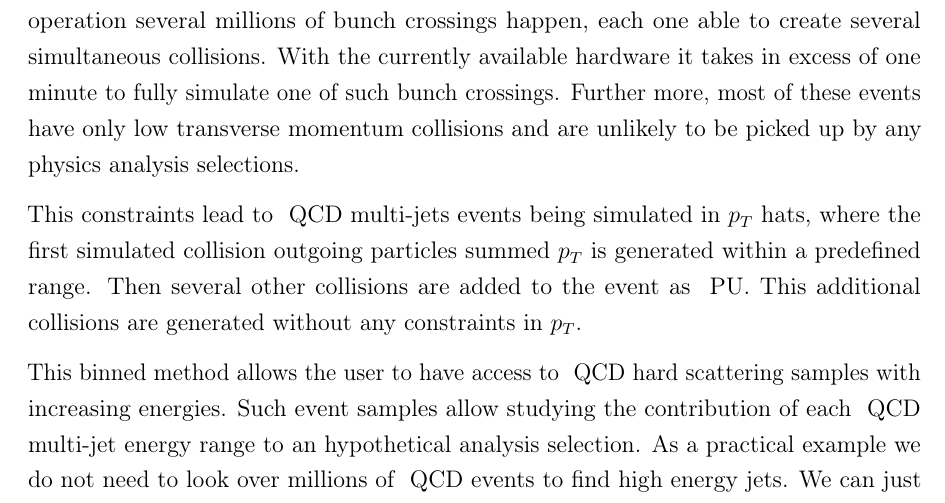
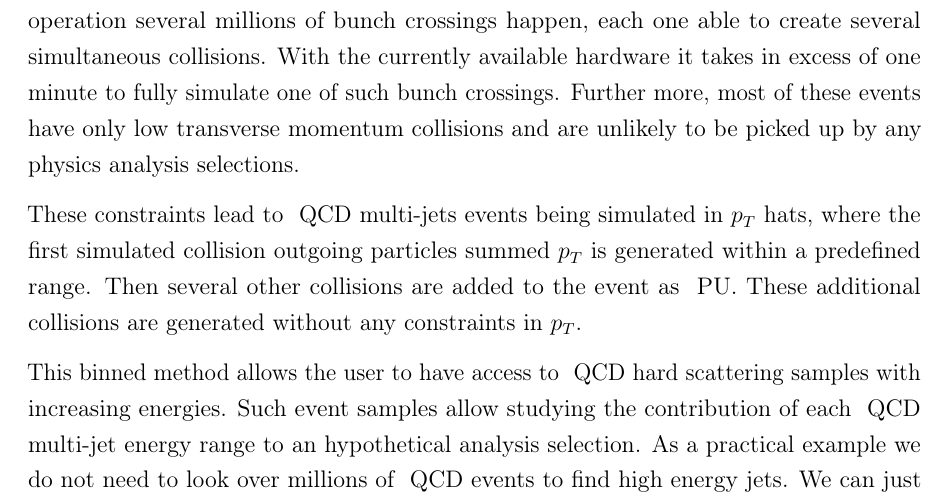
Before and after one commit to joaopela/PhDThesis, a LaTeX thesis (PhDThesis/thesis.tex, which reads PhDThesis/Chapter06/RunIParkedAnalysisPreparation.tex): part of page 109 of 174, cut so that both start at the same text. Compiled offline with pdfLaTeX.

Commit message:
This -> These

```diff
--- a/PhDThesis/Chapter06/RunIParkedAnalysisPreparation.tex
+++ b/PhDThesis/Chapter06/RunIParkedAnalysisPreparation.tex
@@ -240,7 +240,7 @@ The \gls{VBF} Higgs signal efficiency for the logical or \gls{L1T} $\text{MET}>4
 
 Simulating and reconstructing quantities of \gls{QCD} multi-jet events comparable to the ones produced at the \gls{LHC} experiments is impractical. At every second of \gls{LHC} physics operation several millions of bunch crossings happen, each one able to create several simultaneous collisions. With the currently available hardware it takes in excess of one minute to fully simulate one of such bunch crossings. Further more, most of these events have only low transverse momentum collisions and are unlikely to be picked up by any physics analysis selections.
 
-This constraints lead to \gls{QCD} multi-jets events being simulated in $p_T$ hats, where the first simulated collision outgoing particles summed $p_T$ is generated within a predefined range. Then several other collisions are added to the event as \gls{PU}. This additional collisions are generated without any constraints in $p_T$.
+These constraints lead to \gls{QCD} multi-jets events being simulated in $p_T$ hats, where the first simulated collision outgoing particles summed $p_T$ is generated within a predefined range. Then several other collisions are added to the event as \gls{PU}. These additional collisions are generated without any constraints in $p_T$.
 
 This binned method allows the user to have access to \gls{QCD} hard scattering samples with increasing energies. Such event samples allow studying the contribution of each \gls{QCD} multi-jet energy range to an hypothetical analysis selection. As a practical example we do not need to look over millions of \gls{QCD} events to find high energy jets. We can just start from the highest \gls{QCD} $p_T$ hat and add lower bins until the contributing to the event selection is negligible. On the other hand, analyses like the \gls{CMS} \gls{VBF} Higgs to invisible analysis, search for event topologies with low energy jets and/or \gls{MET}. In those cases, available inclusive \gls{QCD} multi-jet event samples will not have enough statistics to provide insight into this backgrounds behaviour.
 
```
